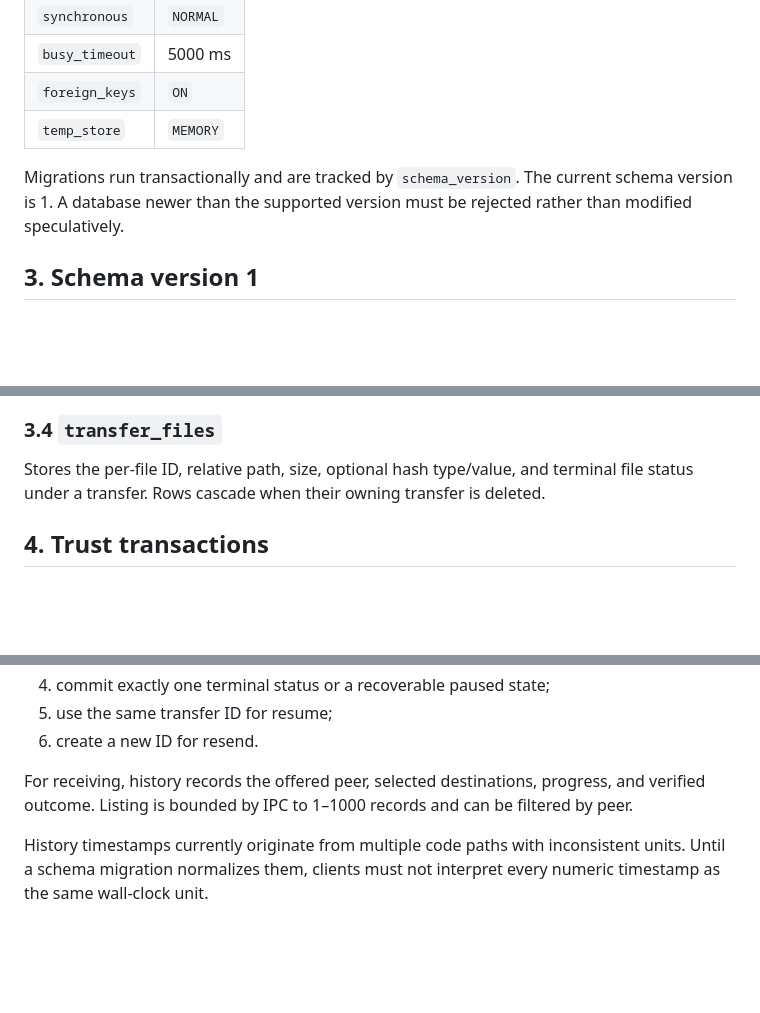
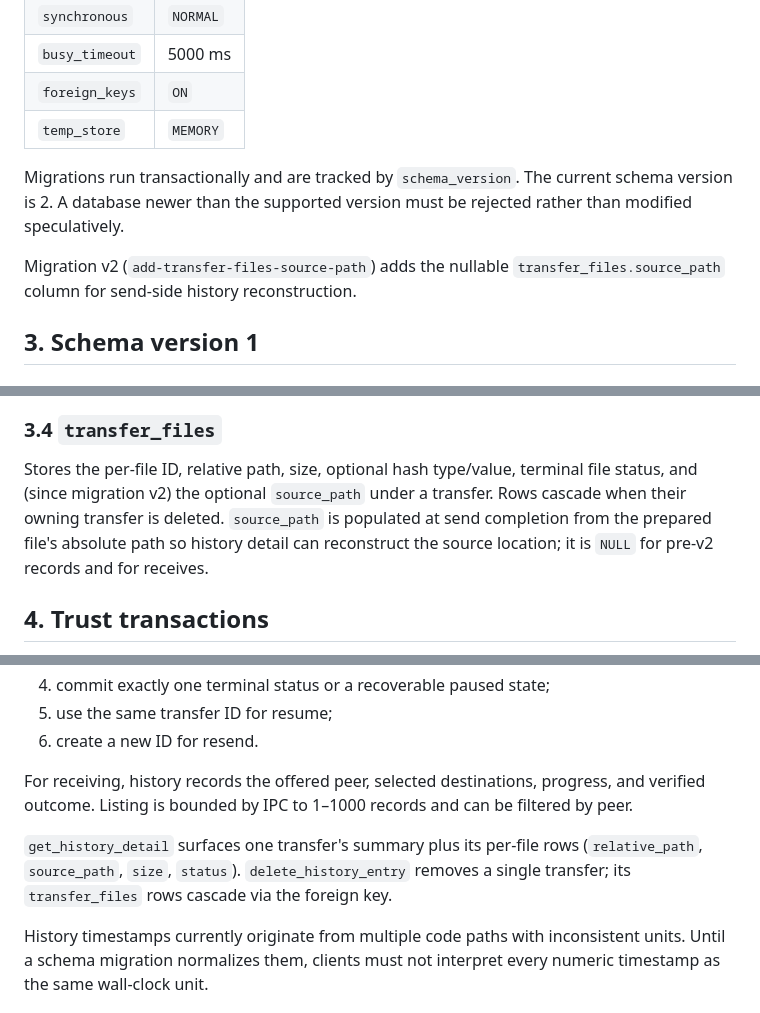
Before and after one commit to zerosignal0101/privet, a Markdown page: SPECIFICATIONS/07-storage.md, 3 parts joined by grey strips. Rendered like a GitHub page; blank space fills up the shorter version.

Commit message:
docs(spec): history detail and delete IPC methods
Co-Authored-By: Claude <noreply@anthropic.com>

```diff
--- a/SPECIFICATIONS/07-storage.md
+++ b/SPECIFICATIONS/07-storage.md
@@ -18,7 +18,9 @@ The daemon is the sole intended writer. Database initialization enables:
 | `foreign_keys` | `ON` |
 | `temp_store` | `MEMORY` |
 
-Migrations run transactionally and are tracked by `schema_version`. The current schema version is 1. A database newer than the supported version must be rejected rather than modified speculatively.
+Migrations run transactionally and are tracked by `schema_version`. The current schema version is 2. A database newer than the supported version must be rejected rather than modified speculatively.
+
+Migration v2 (`add-transfer-files-source-path`) adds the nullable `transfer_files.source_path` column for send-side history reconstruction.
 
 ## 3. Schema version 1
 
@@ -40,7 +42,7 @@ Stores transfer ID, direction, peer reference, status, byte/file totals, timesta
 
 ### 3.4 `transfer_files`
 
-Stores the per-file ID, relative path, size, optional hash type/value, and terminal file status under a transfer. Rows cascade when their owning transfer is deleted.
+Stores the per-file ID, relative path, size, optional hash type/value, terminal file status, and (since migration v2) the optional `source_path` under a transfer. Rows cascade when their owning transfer is deleted. `source_path` is populated at send completion from the prepared file's absolute path so history detail can reconstruct the source location; it is `NULL` for pre-v2 records and for receives.
 
 ## 4. Trust transactions
 
@@ -60,6 +62,8 @@ For sending:
 6. create a new ID for resend.
 
 For receiving, history records the offered peer, selected destinations, progress, and verified outcome. Listing is bounded by IPC to 1–1000 records and can be filtered by peer.
+
+`get_history_detail` surfaces one transfer's summary plus its per-file rows (`relative_path`, `source_path`, `size`, `status`). `delete_history_entry` removes a single transfer; its `transfer_files` rows cascade via the foreign key.
 
 History timestamps currently originate from multiple code paths with inconsistent units. Until a schema migration normalizes them, clients must not interpret every numeric timestamp as the same wall-clock unit.
 
```
Also changed, not shown: SPECIFICATIONS/09-daemon-ipc.md (+4 -1 lines).
